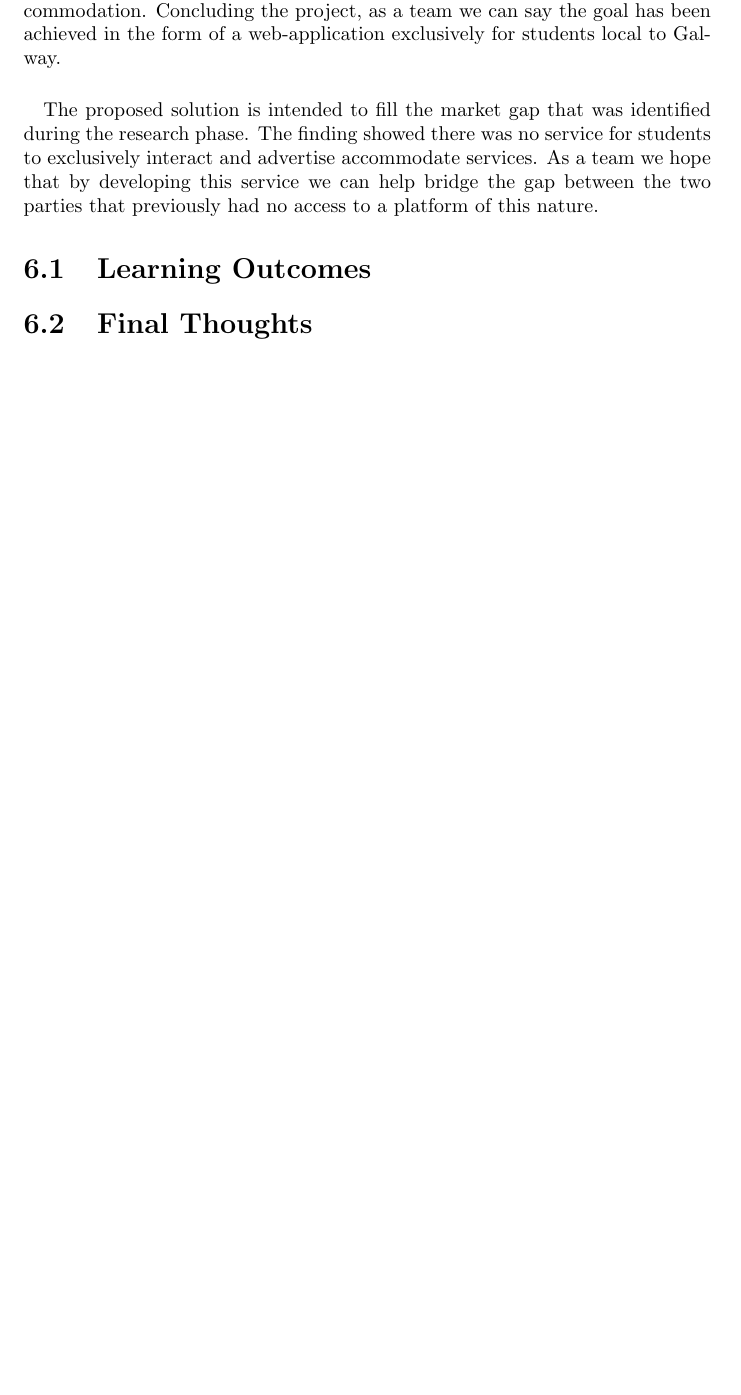
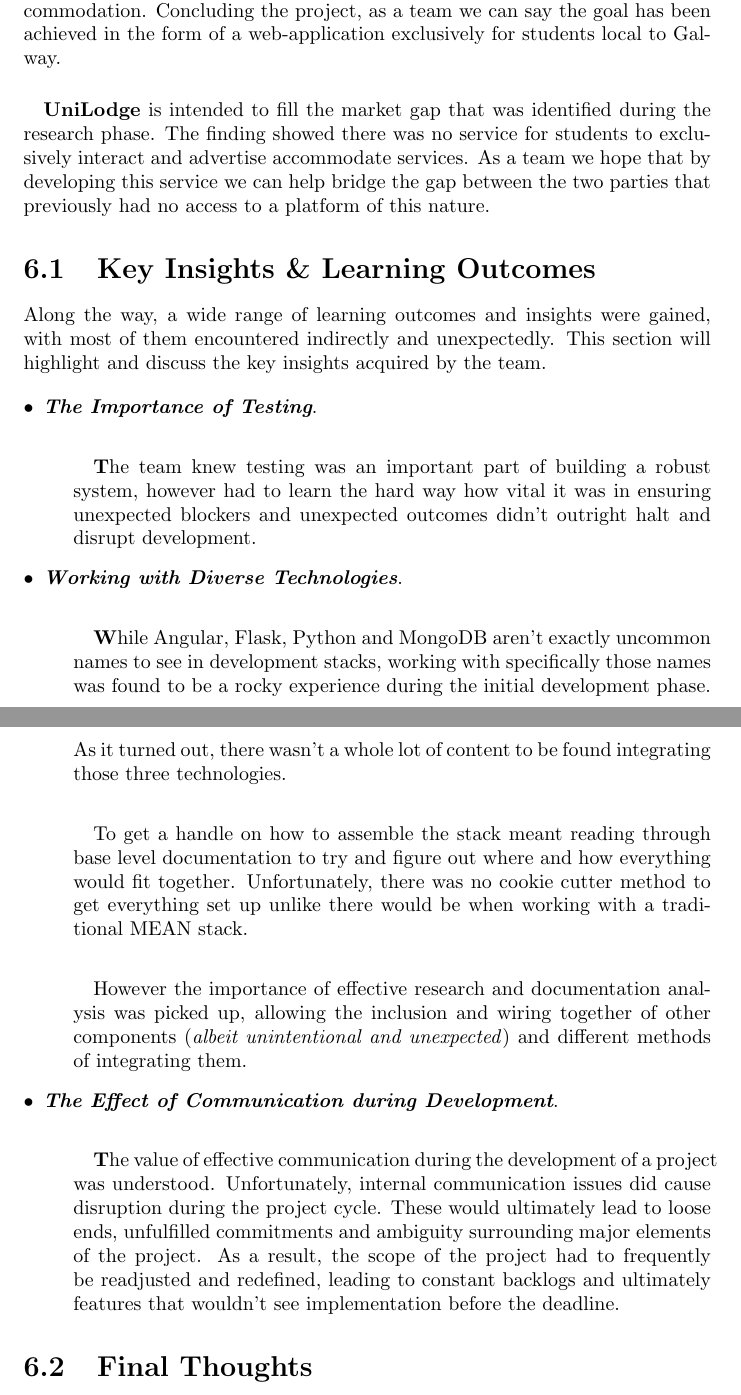
Before and after one commit to farisNassif/UniLodge, a LaTeX thesis (dissertation/main.tex, which reads dissertation/conclusion.tex): part of page 54 of 58 before the commit and two parts of pages 54 and 55 of 59 after it, the two joined at a grey line, cut so that both start at the same text, the shorter picture padded with empty space. Compiled offline with pdfLaTeX.

Commit message:
Insights included and in progress

```diff
--- a/dissertation/conclusion.tex
+++ b/dissertation/conclusion.tex
@@ -2,9 +2,33 @@
 The main goal set out by the team from the beginning was to create a unique platform for students in the Galway area to both advertise and search for accommodation. Concluding the project, as a team we can say the goal has been achieved in the form of a web-application exclusively for students local to Galway.
 
 \paragraph{}
-The proposed solution is intended to fill the market gap that was identified during the research phase. The finding showed there was no service for students to exclusively interact and advertise accommodate services. As a team we hope that by developing this service we can help bridge the gap between the two parties that previously had no access to a platform of this nature.
+\textbf{UniLodge} is intended to fill the market gap that was identified during the research phase. The finding showed there was no service for students to exclusively interact and advertise accommodate services. As a team we hope that by developing this service we can help bridge the gap between the two parties that previously had no access to a platform of this nature.
 
+\section{Key Insights \& Learning Outcomes}
+Along the way, a wide range of learning outcomes and insights were gained, with most of them encountered indirectly and unexpectedly. This section will highlight and discuss the key insights acquired by the team.
 
-\section{Learning Outcomes}
+\begin{description}
+  \item[$\bullet$] \textit{\textbf{The Importance of Testing}}.
+
+  \paragraph{}
+  \textbf{T}he team knew testing was an important part of building a robust system, however had to learn the hard way how vital it was in ensuring unexpected blockers and unexpected outcomes didn't outright halt and disrupt development.
+
+  \item[$\bullet$] \textit{\textbf{Working with Diverse Technologies}}.
+
+  \paragraph{}
+  \textbf{W}hile Angular, Flask, Python and MongoDB aren't exactly uncommon names to see in development stacks, working with specifically those names was found to be a rocky experience during the initial development phase. As it turned out, there wasn't a whole lot of content to be found integrating those three technologies.
+
+  \paragraph{}
+  To get a handle on how to assemble the stack meant reading through base level documentation to try and figure out where and how everything would fit together. Unfortunately, there was no cookie cutter method to get everything set up unlike there would be when working with a traditional MEAN stack.
+
+  \paragraph{}
+  However the importance of effective research and documentation analysis was picked up, allowing the inclusion and wiring together of other components (\textit{albeit unintentional and unexpected}) and different methods of integrating them.
+
+  \item[$\bullet$] \textit{\textbf{The Effect of Communication during Development}}.
+
+  \paragraph{}
+  \textbf{T}he value of effective communication during the development of a project was understood. Unfortunately, internal communication issues did cause disruption during the project cycle. These would ultimately lead to loose ends, unfulfilled commitments and ambiguity surrounding major elements of the project. As a result, the scope of the project had to frequently be readjusted and redefined, leading to constant backlogs and ultimately features that wouldn't see implementation before the deadline.
+
+\end{description}
 
 \section{Final Thoughts}
```
